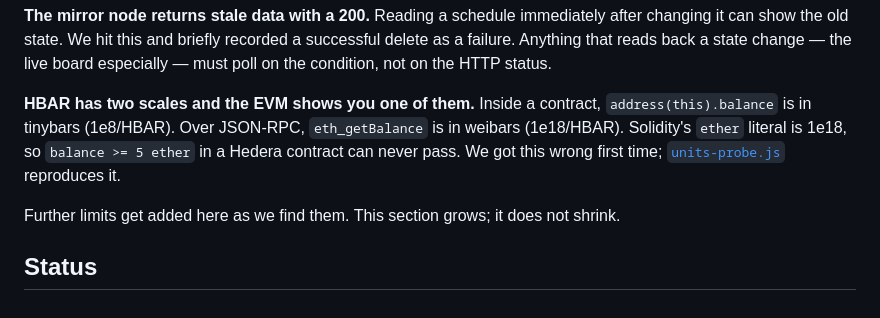
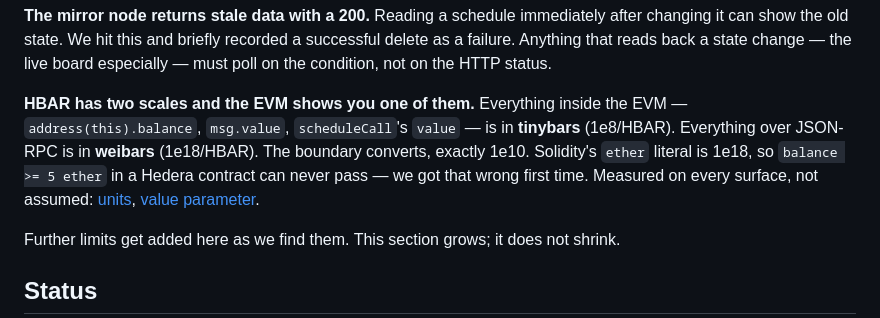
Before and after one commit to alexursol2/deadman_ethonline, a Markdown page: README.md, the part around the change. Drawn GitHub-style.

```diff
--- a/README.md
+++ b/README.md
@@ -73,10 +73,12 @@ can show the old state. We hit this and briefly recorded a successful delete as
 that reads back a state change — the live board especially — must poll on the condition, not on the
 HTTP status.
 
-**HBAR has two scales and the EVM shows you one of them.** Inside a contract, `address(this).balance`
-is in tinybars (1e8/HBAR). Over JSON-RPC, `eth_getBalance` is in weibars (1e18/HBAR). Solidity's
-`ether` literal is 1e18, so `balance >= 5 ether` in a Hedera contract can never pass. We got this
-wrong first time; [`units-probe.js`](contracts/scripts/units-probe.cjs) reproduces it.
+**HBAR has two scales and the EVM shows you one of them.** Everything inside the EVM —
+`address(this).balance`, `msg.value`, `scheduleCall`'s `value` — is in **tinybars** (1e8/HBAR).
+Everything over JSON-RPC is in **weibars** (1e18/HBAR). The boundary converts, exactly 1e10.
+Solidity's `ether` literal is 1e18, so `balance >= 5 ether` in a Hedera contract can never pass —
+we got that wrong first time. Measured on every surface, not assumed:
+[units](docs/spikes/05-caveat-closure.md), [value parameter](docs/spikes/06-value-units.md).
 
 Further limits get added here as we find them. This section grows; it does not shrink.
 
```
Also changed, not shown: STATUS.md (+18 -2 lines).
